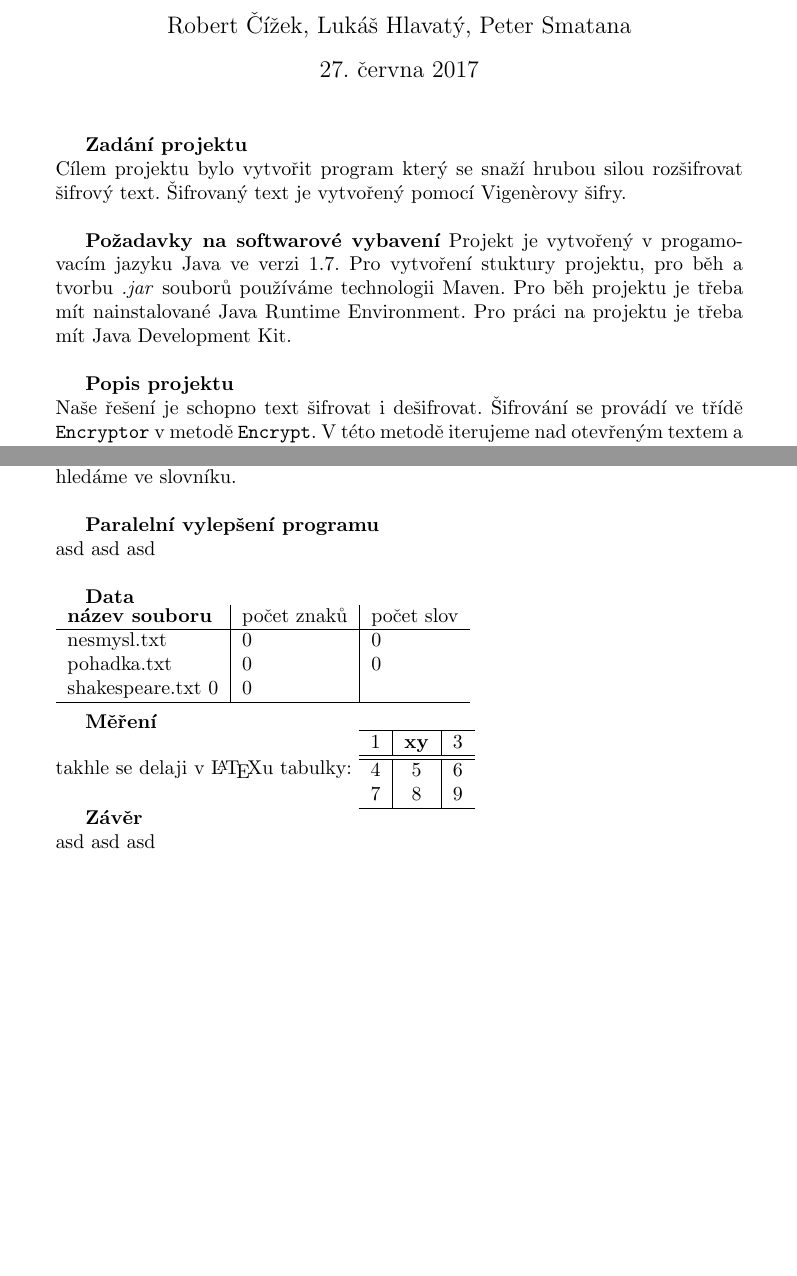
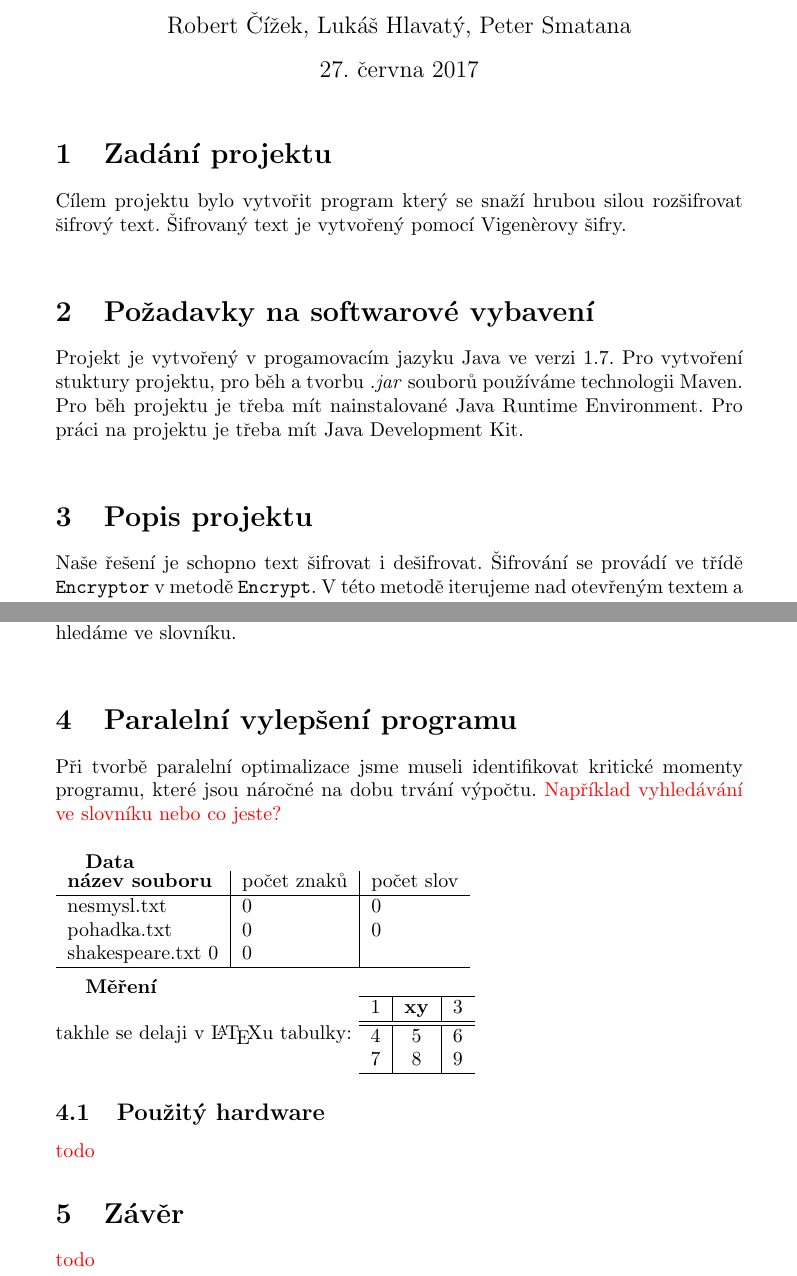
Before and after one commit to petersmatana/ppp, a LaTeX document (protokol/dokument.tex): two parts of pages 1 and 2 of 2, joined at a grey line, cut so that both start at the same text, the shorter picture padded with empty space. Compiled offline with pdfLaTeX.

Commit message:
protokol

```diff
--- a/protokol/dokument.tex
+++ b/protokol/dokument.tex
@@ -33,21 +33,19 @@ showstringspaces=false}
 \begin{document}
 \maketitle
 
-\textbf{Zadání projektu}
-\newline
+\section{Zadání projektu}
 Cílem projektu bylo vytvořit program který se snaží hrubou silou rozšifrovat šifrový text.
 Šifrovaný text je vytvořený pomocí Vigenèrovy šifry.
 \newline
 
-\textbf{Požadavky na softwarové vybavení}
+\section{Požadavky na softwarové vybavení}
 Projekt je vytvořený v progamovacím jazyku Java ve verzi 1.7. Pro vytvoření stuktury projektu,
 pro běh a tvorbu \textit{.jar} souborů používáme technologii Maven. Pro běh projektu je třeba
 mít nainstalované Java Runtime Environment. Pro práci na projektu je třeba mít Java Development
 Kit.
 \newline
 
-\textbf{Popis projektu}
-\newline
+\section{Popis projektu}
 Naše řešení je schopno text šifrovat i dešifrovat. Šifrování se provádí ve třídě
 \texttt{Encryptor} v metodě \texttt{Encrypt}. V této metodě iterujeme nad otevřeným textem
 a podle klíče jej šifrujeme. O to se stará třída \texttt{Alphabet}, která má metody
@@ -87,9 +85,9 @@ hledání klíče hrubou silou podle slovníku. Hádáme klíč, klíčem rozši
 slovo hledáme ve slovníku.
 \newline
 
-\textbf{Paralelní vylepšení programu}
-\newline
-asd asd asd
+\section{Paralelní vylepšení programu}
+Při tvorbě paralelní optimalizace jsme museli identifikovat kritické momenty programu, které
+jsou náročné na dobu trvání výpočtu. {\color{red}Například vyhledávání ve slovníku nebo co jeste?}
 \newline
 
 \textbf{Data}
@@ -117,9 +115,10 @@ takhle se delaji v \LaTeX u tabulky:
   \hline
 \end{tabular}
 
-\textbf{Závěr}
-\newline
-asd asd asd
-\newline
+\subsection{Použitý hardware}
+{\color{red}todo}
+
+\section{Závěr}
+{\color{red}todo}
 
 \end{document}
```
Also changed, not shown: protokol/dokument.pdf.
